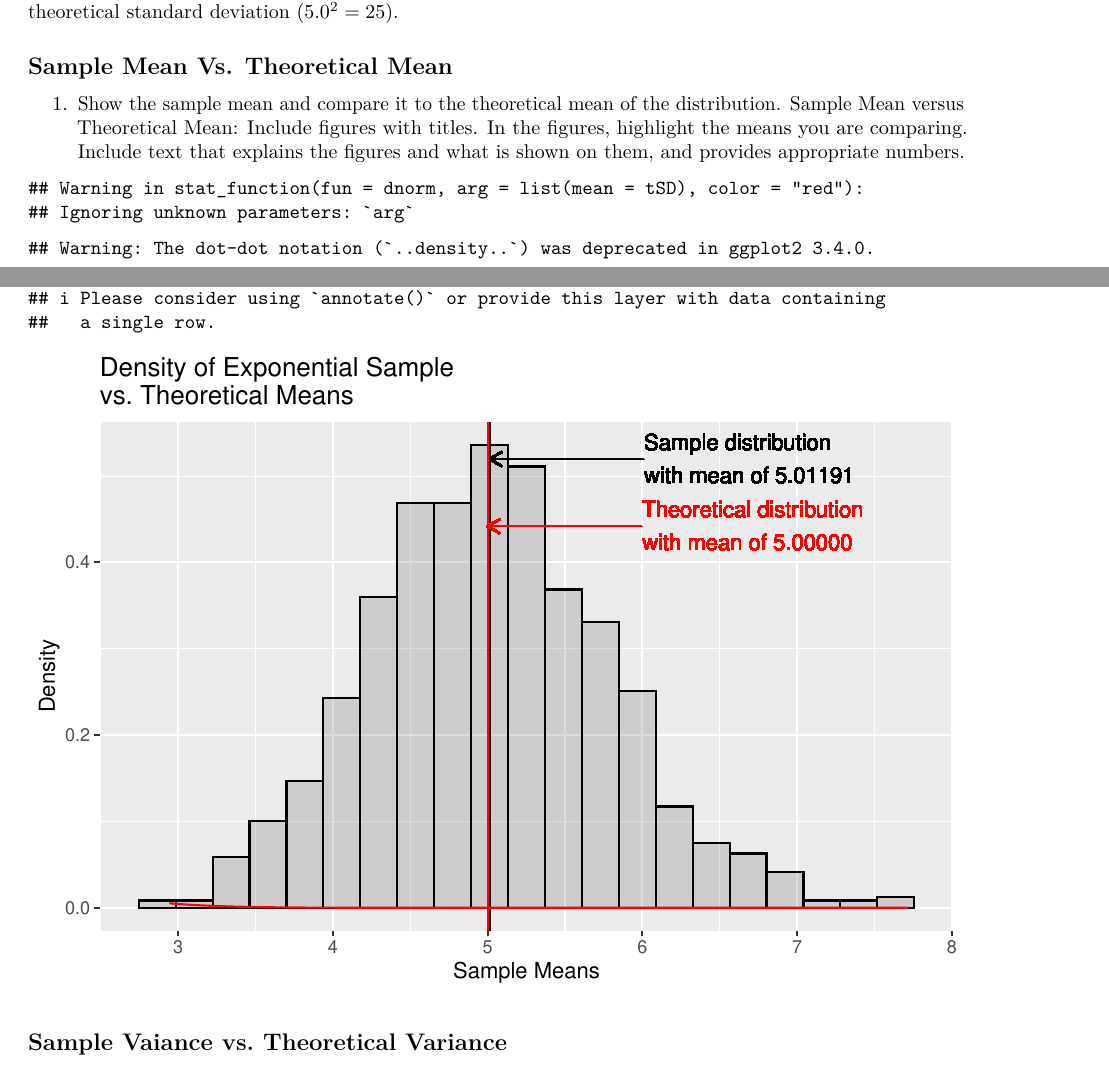
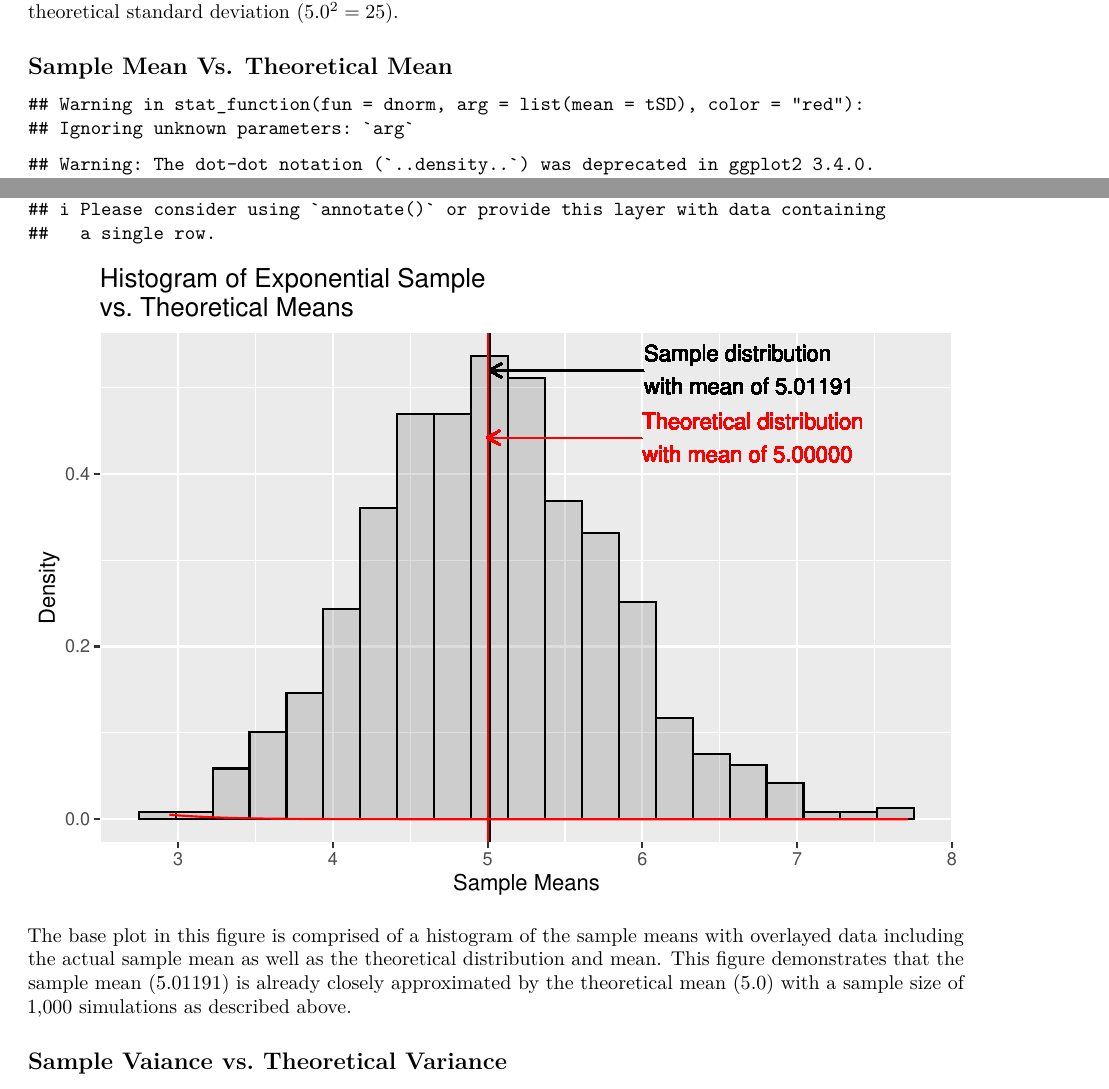
Before and after one commit to JRTheStudent/Statistical-Inference, an R Markdown document (Project1/Project1.Rmd): two parts of pages 1 and 2 of 4, joined at a grey line, cut so that both start at the same text. Rendered offline with R 4.5, knitr and Pandoc, then LaTeX, with nearby package versions; both versions are drawn in the output format of the newer one; some code elsewhere in the file could not run offline.

Commit message:
Initial commit

````diff
--- a/Project1/Project1.Rmd
+++ b/Project1/Project1.Rmd
@@ -1,8 +1,8 @@
 ---
 output:
+  pdf_document: default
   html_document:
     keep_md: yes
-  pdf_document: default
 ---
 
 ## Exponential Distribution Vs. the Central Limit Theorem
@@ -48,10 +48,6 @@ The data were produced via 1,000 simulations (*nSim*) each generating 40 observa
 Per the CLT both the estimated mean (*tMean*) and the estimated standard deviaion (*tSD*) are $(1/\lambda) = (1/0.2) = 5.0$.  Theoreteical standard error of the mean (*tSE*) is the standard deviation divided by the square root of the sample size = $\sigma / \sqrt{n} = 5.0 / \sqrt{1000} = .158$. Theoretical variance (*tVar*) is the square of the theoretical standard deviation $(5.0^2 = 25)$.
 
 ## Sample Mean Vs. Theoretical Mean
-
-1. Show the sample mean and compare it to the theoretical mean of the distribution.
-Sample Mean versus Theoretical Mean: Include figures with titles. In the figures, highlight the means you are comparing. Include text that explains the figures and what is shown on them, and provides appropriate numbers.
-
 ```{r "sampleVtheoryMean", echo = F}
 plot1 <- ggplot(
     as.data.frame(means)
@@ -112,12 +108,15 @@ plot1 <- ggplot(
     ,size = 4
     ,hjust = 0
 ) + labs(
-    title = "Density of Exponential Sample\nvs. Theoretical Means"
+    title = "Histogram of Exponential Sample\nvs. Theoretical Means"
     ,x = "Sample Means"
     ,y = "Density"
 )
 print(plot1)
 ```
+
+The base plot in this figure is comprised of a histogram of the sample means with overlayed data including the actual sample mean as well as the theoretical distribution and mean.  This figure demonstrates that the sample mean (5.01191) is already  closely approximated by the theoretical mean (5.0) with a sample size of 1,000 simulations as described above.
+
 
 ## Sample Vaiance vs. Theoretical Variance
 ```{r "sampleVtheoryVary", echo = F}
````
Also changed, not shown: Project1/Project1.html, Project1/Project1.md, Project1/Project1.pdf (added), Project1/Project1_files/figure-html/distribution-1.png (deleted), Project1/Project1_files/figure-html/sampleVtheoryMean-1.png (deleted), Project1/Project1_files/figure-html/sampleVtheoryVary-1.png (deleted).
